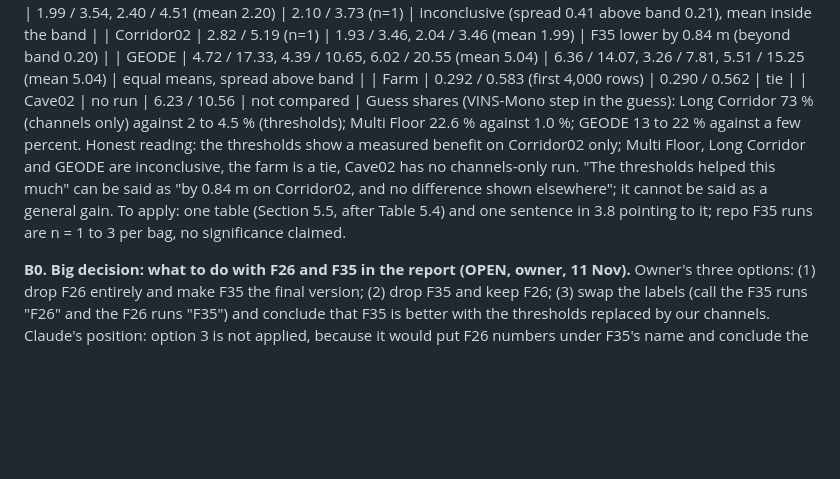
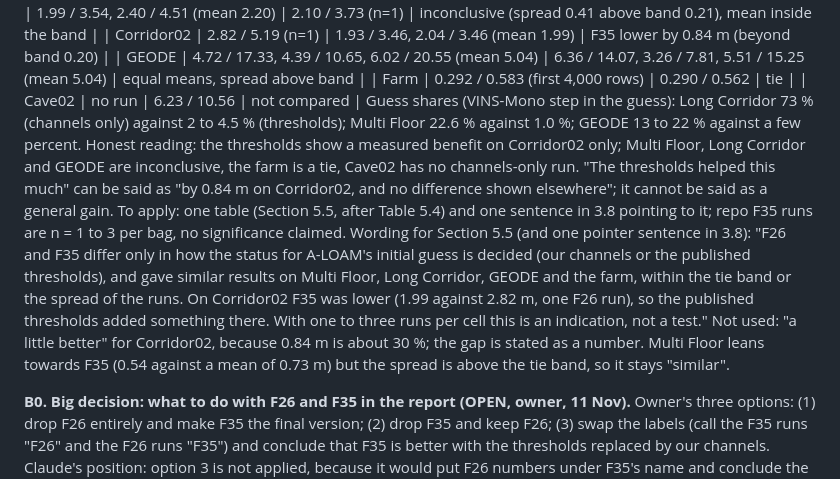
Before and after one commit to Kevinparker11/switchslam-project, a Markdown page: docs/thesis/Report_Corrections_Log.md, the part around one of its changes. Drawn GitHub-style; blank space fills up the shorter version.

Commit message:
Corrections log: A14 wording for thresholds versus channels only
Co-Authored-By: Claude Sonnet 5.5 <noreply@anthropic.com>
Claude-Session: https://claude.ai/code/session_01KPcEcEtT9nWHtbBVyYfp73

```diff
--- a/docs/thesis/Report_Corrections_Log.md
+++ b/docs/thesis/Report_Corrections_Log.md
@@ -66,7 +66,7 @@ To apply: (1) every table that sets our values next to published ones names our
 | GEODE | 4.72 / 17.33, 4.39 / 10.65, 6.02 / 20.55 (mean 5.04) | 6.36 / 14.07, 3.26 / 7.81, 5.51 / 15.25 (mean 5.04) | equal means, spread above band |
 | Farm | 0.292 / 0.583 (first 4,000 rows) | 0.290 / 0.562 | tie |
 | Cave02 | no run | 6.23 / 10.56 | not compared |
-Guess shares (VINS-Mono step in the guess): Long Corridor 73 % (channels only) against 2 to 4.5 % (thresholds); Multi Floor 22.6 % against 1.0 %; GEODE 13 to 22 % against a few percent. Honest reading: the thresholds show a measured benefit on Corridor02 only; Multi Floor, Long Corridor and GEODE are inconclusive, the farm is a tie, Cave02 has no channels-only run. "The thresholds helped this much" can be said as "by 0.84 m on Corridor02, and no difference shown elsewhere"; it cannot be said as a general gain. To apply: one table (Section 5.5, after Table 5.4) and one sentence in 3.8 pointing to it; repo F35 runs are n = 1 to 3 per bag, no significance claimed.
+Guess shares (VINS-Mono step in the guess): Long Corridor 73 % (channels only) against 2 to 4.5 % (thresholds); Multi Floor 22.6 % against 1.0 %; GEODE 13 to 22 % against a few percent. Honest reading: the thresholds show a measured benefit on Corridor02 only; Multi Floor, Long Corridor and GEODE are inconclusive, the farm is a tie, Cave02 has no channels-only run. "The thresholds helped this much" can be said as "by 0.84 m on Corridor02, and no difference shown elsewhere"; it cannot be said as a general gain. To apply: one table (Section 5.5, after Table 5.4) and one sentence in 3.8 pointing to it; repo F35 runs are n = 1 to 3 per bag, no significance claimed. Wording for Section 5.5 (and one pointer sentence in 3.8): "F26 and F35 differ only in how the status for A-LOAM's initial guess is decided (our channels or the published thresholds), and gave similar results on Multi Floor, Long Corridor, GEODE and the farm, within the tie band or the spread of the runs. On Corridor02 F35 was lower (1.99 against 2.82 m, one F26 run), so the published thresholds added something there. With one to three runs per cell this is an indication, not a test." Not used: "a little better" for Corridor02, because 0.84 m is about 30 %; the gap is stated as a number. Multi Floor leans towards F35 (0.54 against a mean of 0.73 m) but the spread is above the tie band, so it stays "similar".
 
 **B0. Big decision: what to do with F26 and F35 in the report (OPEN, owner, 11 Nov).** Owner's three options: (1) drop F26 entirely and make F35 the final version; (2) drop F35 and keep F26; (3) swap the labels (call the F35 runs "F26" and the F26 runs "F35") and conclude that F35 is better with the thresholds replaced by our channels. Claude's position: option 3 is not applied, because it would put F26 numbers under F35's name and conclude the opposite of the pre-registered reading (F35_All_Bags_Test.md rule 3 gave "no change shown, Corridor02 worse"; n=1 to 3 per bag, no bag better beyond its band). Options 1 and 2 are honest if each stated result stays under its own name. Facts for the choice: F26 vs F35 (RMSE / max, m): Farm 0.290 / 0.562 vs 0.292 / 0.583; Multi Floor 0.54 / 1.01 (n=1) vs 0.73 mean (n=2), inconclusive; Long Corridor 2.10 / 3.73 (n=1) vs 2.20 mean (n=2), inconclusive; Corridor02 1.99 mean vs 2.82 (n=1), worse; GEODE 5.04 vs 5.04 mean, inconclusive; Cave02 F35 void. F35 uses VINS-Mono's step in the guess on 13 to 73 % of scans, F26 on 4.5 % at Long Corridor by the published rule. Recommended: option 2, with one line in the report that a variant with the guess decided by our own channels was tested and gave no change (so the F35 test is not dropped silently).
 
```
Also changed, not shown: other parts of docs/thesis/Report_Corrections_Log.md (+1 -1 lines).
